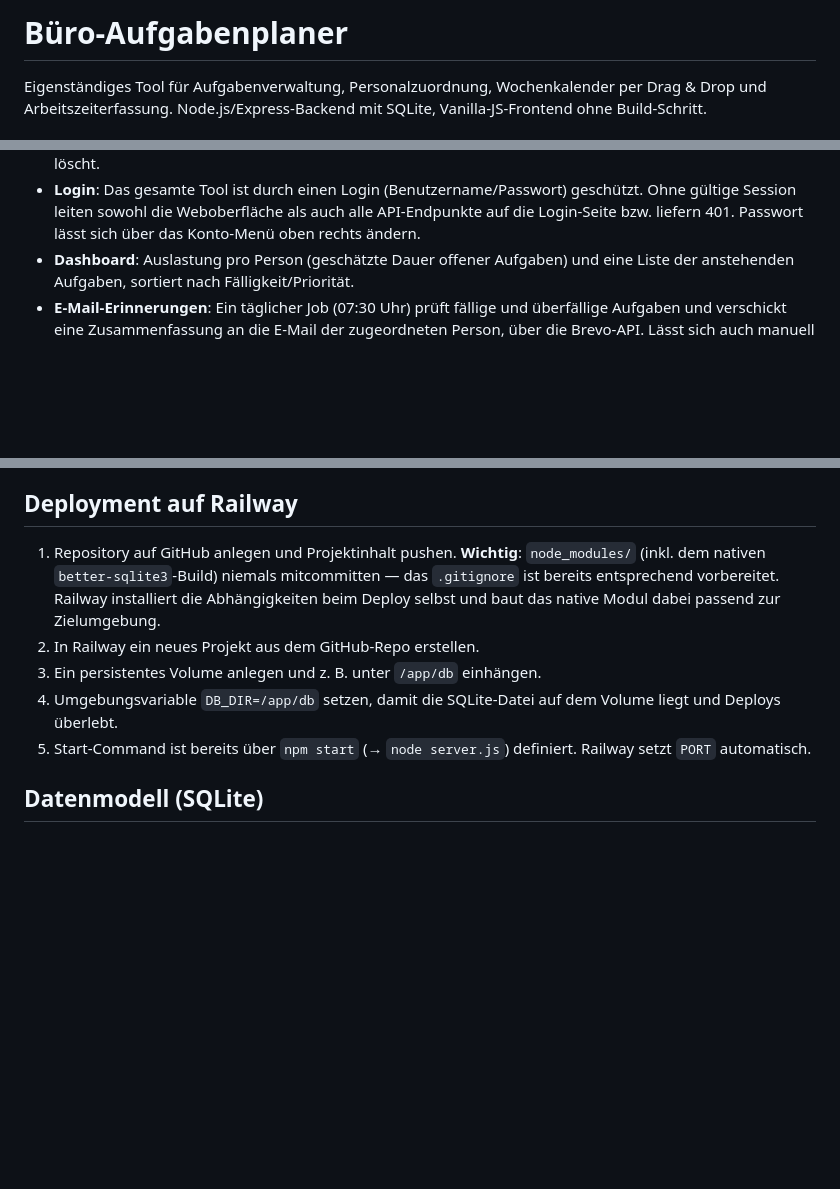
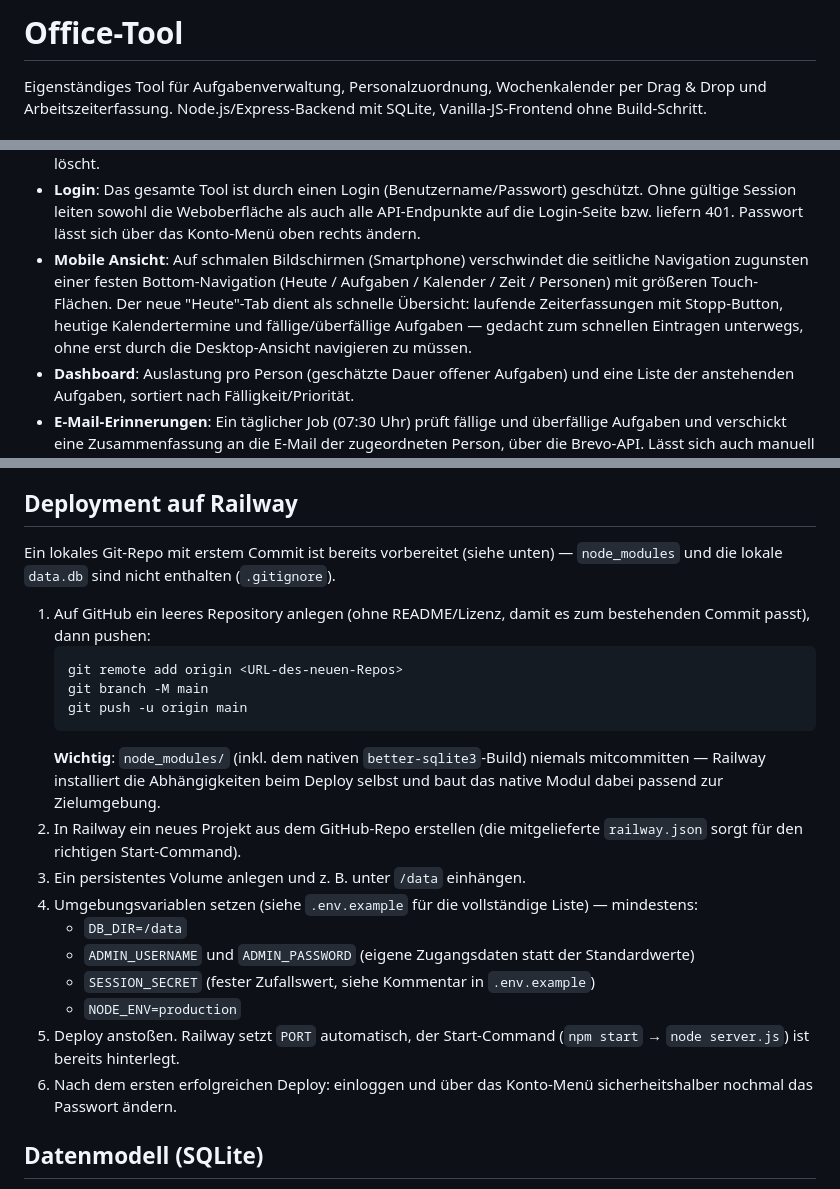
Before and after one commit to huubinger/office-tool, a Markdown page: README.md, 3 parts joined by grey strips. GitHub-like rendering; blank space fills up the shorter version.

Commit message:
README: Deployment-Checkliste, Umbenennung, mobile Ansicht dokumentieren

````diff
--- a/README.md
+++ b/README.md
@@ -1,4 +1,4 @@
-# Büro-Aufgabenplaner
+# Office-Tool
 
 Eigenständiges Tool für Aufgabenverwaltung, Personalzuordnung, Wochenkalender per
 Drag & Drop und Arbeitszeiterfassung. Node.js/Express-Backend mit SQLite,
@@ -76,6 +76,13 @@ Vanilla-JS-Frontend ohne Build-Schritt.
   geschützt. Ohne gültige Session leiten sowohl die Weboberfläche als auch
   alle API-Endpunkte auf die Login-Seite bzw. liefern 401. Passwort lässt
   sich über das Konto-Menü oben rechts ändern.
+- **Mobile Ansicht**: Auf schmalen Bildschirmen (Smartphone) verschwindet die
+  seitliche Navigation zugunsten einer festen Bottom-Navigation (Heute /
+  Aufgaben / Kalender / Zeit / Personen) mit größeren Touch-Flächen. Der
+  neue "Heute"-Tab dient als schnelle Übersicht: laufende Zeiterfassungen
+  mit Stopp-Button, heutige Kalendertermine und fällige/überfällige
+  Aufgaben — gedacht zum schnellen Eintragen unterwegs, ohne erst durch die
+  Desktop-Ansicht navigieren zu müssen.
 - **Dashboard**: Auslastung pro Person (geschätzte Dauer offener Aufgaben)
   und eine Liste der anstehenden Aufgaben, sortiert nach Fälligkeit/Priorität.
 - **E-Mail-Erinnerungen**: Ein täglicher Job (07:30 Uhr) prüft fällige und
@@ -96,17 +103,33 @@ Anschließend `http://localhost:3000` im Browser öffnen. Die Datenbank
 
 ## Deployment auf Railway
 
-1. Repository auf GitHub anlegen und Projektinhalt pushen.
+Ein lokales Git-Repo mit erstem Commit ist bereits vorbereitet (siehe unten) —
+`node_modules` und die lokale `data.db` sind nicht enthalten (`.gitignore`).
+
+1. Auf GitHub ein leeres Repository anlegen (ohne README/Lizenz, damit es zum
+   bestehenden Commit passt), dann pushen:
+   ```bash
+   git remote add origin <URL-des-neuen-Repos>
+   git branch -M main
+   git push -u origin main
+   ```
    **Wichtig**: `node_modules/` (inkl. dem nativen `better-sqlite3`-Build)
-   niemals mitcommitten — das `.gitignore` ist bereits entsprechend
-   vorbereitet. Railway installiert die Abhängigkeiten beim Deploy selbst
-   und baut das native Modul dabei passend zur Zielumgebung.
-2. In Railway ein neues Projekt aus dem GitHub-Repo erstellen.
-3. Ein persistentes Volume anlegen und z. B. unter `/app/db` einhängen.
-4. Umgebungsvariable `DB_DIR=/app/db` setzen, damit die SQLite-Datei auf dem
-   Volume liegt und Deploys überlebt.
-5. Start-Command ist bereits über `npm start` (→ `node server.js`) definiert.
-   Railway setzt `PORT` automatisch.
+   niemals mitcommitten — Railway installiert die Abhängigkeiten beim Deploy
+   selbst und baut das native Modul dabei passend zur Zielumgebung.
+2. In Railway ein neues Projekt aus dem GitHub-Repo erstellen (die
+   mitgelieferte `railway.json` sorgt für den richtigen Start-Command).
+3. Ein persistentes Volume anlegen und z. B. unter `/data` einhängen.
+4. Umgebungsvariablen setzen (siehe `.env.example` für die vollständige
+   Liste) — mindestens:
+   - `DB_DIR=/data`
+   - `ADMIN_USERNAME` und `ADMIN_PASSWORD` (eigene Zugangsdaten statt der
+     Standardwerte)
+   - `SESSION_SECRET` (fester Zufallswert, siehe Kommentar in `.env.example`)
+   - `NODE_ENV=production`
+5. Deploy anstoßen. Railway setzt `PORT` automatisch, der Start-Command
+   (`npm start` → `node server.js`) ist bereits hinterlegt.
+6. Nach dem ersten erfolgreichen Deploy: einloggen und über das Konto-Menü
+   sicherheitshalber nochmal das Passwort ändern.
 
 ## Datenmodell (SQLite)
 
````
